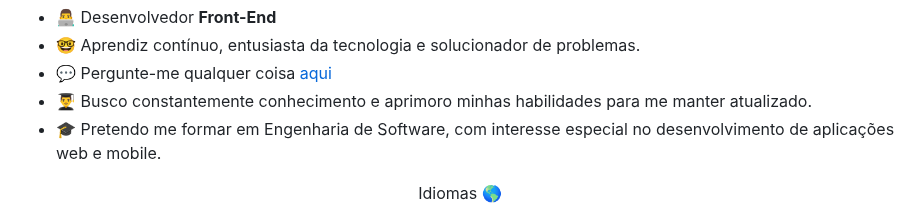
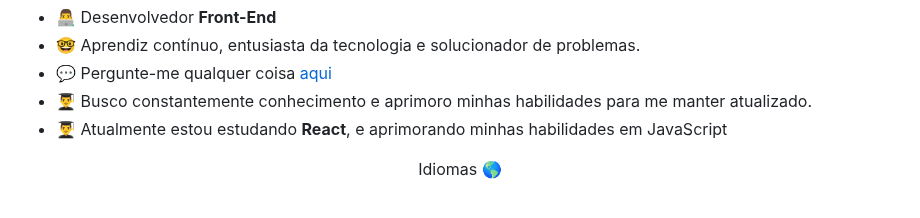
Before and after one commit to liliassz/liliassz, a Markdown page: README.md, the part around the change. Rendered like a GitHub page.

```diff
--- a/README.md
+++ b/README.md
@@ -27,7 +27,7 @@ Estou sempre aberto a colaborar em projetos interessantes e inovadores.<br>
     <li>🤓 Aprendiz contínuo, entusiasta da tecnologia e solucionador de problemas.</li>
     <li>💬 Pergunte-me qualquer coisa <a href="https://github.com/liliassz/liliassz/issues" style="color: #aaa;">aqui</a></li>
     <li>👨‍🎓 Busco constantemente conhecimento e aprimoro minhas habilidades para me manter atualizado.</li>
-    <li>🎓 Pretendo me formar em Engenharia de Software, com interesse especial no desenvolvimento de aplicações web e mobile.</li>
+    <li>👨‍🎓 Atualmente estou estudando <b>React</b>, e aprimorando minhas habilidades em JavaScript</li>
 </ul>
 <p align="center" style="font-size: 16px; font-weight: bold;">Idiomas 🌎</p>
 <ul style="font-size: 15px; list-style-type: disc; padding-left: 20px; color: #b8b8b8; ">
```
